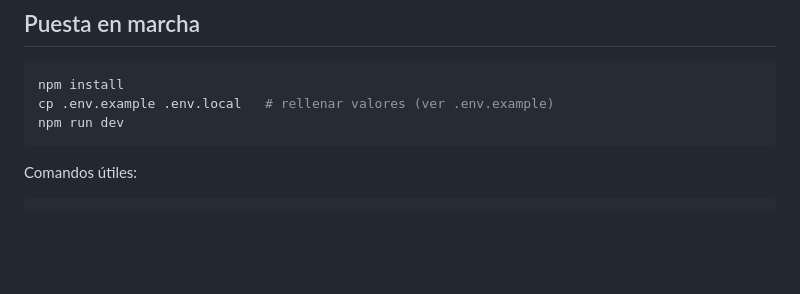
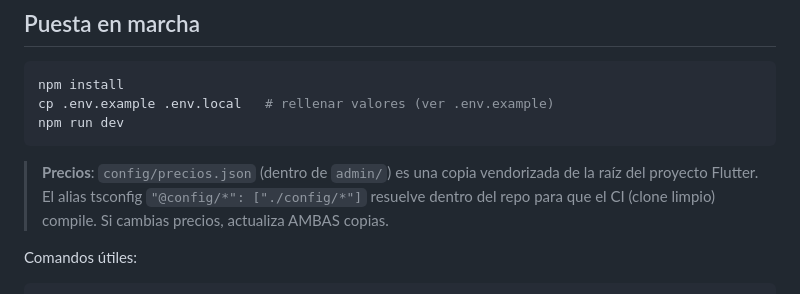
Before and after one commit to jai416/MiCajaDigital, a Markdown page: README.md, the part around the change. Rendered like a GitHub page; blank space fills up the shorter version.

Commit message:
README: nota de config/precios.json vendorizado y alias @config local

````diff
--- a/README.md
+++ b/README.md
@@ -9,6 +9,11 @@ npm install
 cp .env.example .env.local   # rellenar valores (ver .env.example)
 npm run dev
 ```
+
+> **Precios**: `config/precios.json` (dentro de `admin/`) es una copia
+> vendorizada de la raíz del proyecto Flutter. El alias tsconfig
+> `"@config/*": ["./config/*"]` resuelve dentro del repo para que el CI
+> (clone limpio) compile. Si cambias precios, actualiza AMBAS copias.
 
 Comandos útiles:
 
````
